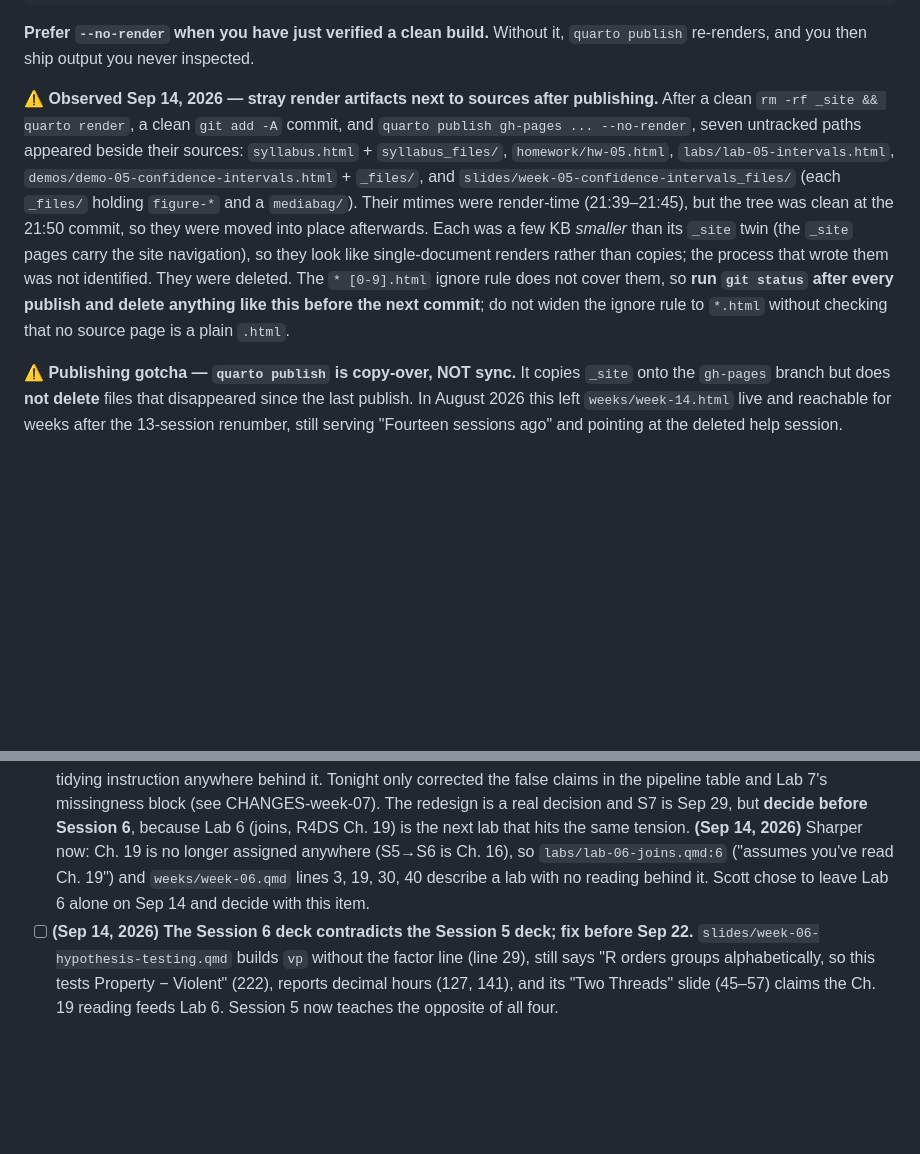
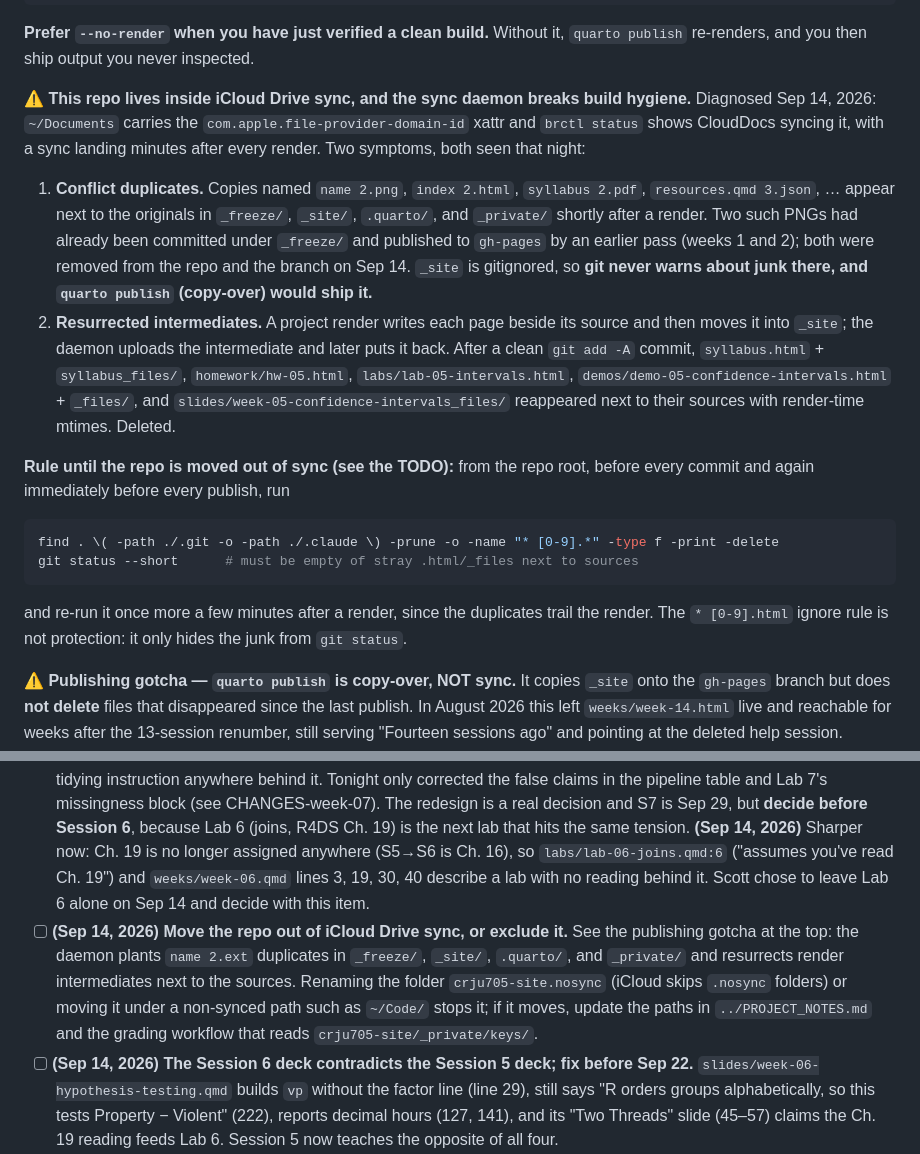
Before and after one commit to smourtgos/crju705, a Markdown page: PROJECT_NOTES.md, 2 parts joined by grey strips. GitHub-like rendering; blank space fills up the shorter version.

Commit message:
Document the iCloud Drive sync hazard and the pre-publish purge rule
Co-Authored-By: Claude Fable 5.1 <noreply@anthropic.com>

````diff
--- a/PROJECT_NOTES.md
+++ b/PROJECT_NOTES.md
@@ -40,20 +40,38 @@ quarto publish gh-pages --id crju705-gh-pages --no-prompt --no-browser --no-rend
 **Prefer `--no-render` when you have just verified a clean build.** Without it,
 `quarto publish` re-renders, and you then ship output you never inspected.
 
-**⚠️ Observed Sep 14, 2026 — stray render artifacts next to sources after publishing.**
-After a clean `rm -rf _site && quarto render`, a clean `git add -A` commit, and
-`quarto publish gh-pages ... --no-render`, seven untracked paths appeared beside
-their sources: `syllabus.html` + `syllabus_files/`, `homework/hw-05.html`,
-`labs/lab-05-intervals.html`, `demos/demo-05-confidence-intervals.html` +
-`_files/`, and `slides/week-05-confidence-intervals_files/` (each `_files/` holding
-`figure-*` and a `mediabag/`). Their mtimes were render-time (21:39–21:45), but the
-tree was clean at the 21:50 commit, so they were moved into place afterwards. Each
-was a few KB *smaller* than its `_site` twin (the `_site` pages carry the site
-navigation), so they look like single-document renders rather than copies; the
-process that wrote them was not identified. They were deleted. The `* [0-9].html`
-ignore rule does not cover them, so **run `git status` after every publish and
-delete anything like this before the next commit**; do not widen the ignore rule to
-`*.html` without checking that no source page is a plain `.html`.
+**⚠️ This repo lives inside iCloud Drive sync, and the sync daemon breaks build
+hygiene.** Diagnosed Sep 14, 2026: `~/Documents` carries the
+`com.apple.file-provider-domain-id` xattr and `brctl status` shows CloudDocs syncing
+it, with a sync landing minutes after every render. Two symptoms, both seen that
+night:
+
+1. **Conflict duplicates.** Copies named `name 2.png`, `index 2.html`,
+   `syllabus 2.pdf`, `resources.qmd 3.json`, … appear next to the originals in
+   `_freeze/`, `_site/`, `.quarto/`, and `_private/` shortly after a render. Two such
+   PNGs had already been committed under `_freeze/` and published to `gh-pages` by
+   an earlier pass (weeks 1 and 2); both were removed from the repo and the branch
+   on Sep 14. `_site` is gitignored, so **git never warns about junk there, and
+   `quarto publish` (copy-over) would ship it.**
+2. **Resurrected intermediates.** A project render writes each page beside its
+   source and then moves it into `_site`; the daemon uploads the intermediate and
+   later puts it back. After a clean `git add -A` commit, `syllabus.html` +
+   `syllabus_files/`, `homework/hw-05.html`, `labs/lab-05-intervals.html`,
+   `demos/demo-05-confidence-intervals.html` + `_files/`, and
+   `slides/week-05-confidence-intervals_files/` reappeared next to their sources
+   with render-time mtimes. Deleted.
+
+**Rule until the repo is moved out of sync (see the TODO):** from the repo root,
+before every commit and again immediately before every publish, run
+
+```bash
+find . \( -path ./.git -o -path ./.claude \) -prune -o -name "* [0-9].*" -type f -print -delete
+git status --short      # must be empty of stray .html/_files next to sources
+```
+
+and re-run it once more a few minutes after a render, since the duplicates trail
+the render. The `* [0-9].html` ignore rule is not protection: it only hides the
+junk from `git status`.
 
 **⚠️ Publishing gotcha — `quarto publish` is copy-over, NOT sync.** It copies `_site`
 onto the `gh-pages` branch but does **not delete** files that disappeared since the
@@ -373,6 +391,7 @@ Every substantive change has a bullet in `_private/notes/CHANGES-week-NN.md` (ne
 - [x] **Slide-overflow audit — RUN Aug 25, 2026; week-8 overflows FIXED same day** (browser console reached by serving `_site` with `python3 -m http.server`; the server binds fine now). Weeks 1 and 12 clean; week 2 clean after the dispersion reorder. Week 8's two overflows from the August ANOVA-demotion edits — slide 2 "This Week" (169px over the 700px canvas) and slide 36 "This Workflow Is the Point" (45px over) — trimmed without touching the demotion framing: `{.smaller}` on the opener (no text changed), one-line intro trim on the workflow slide (details in CHANGES-week-08 items 27–28). Re-audit clean: 0 of 47 slides overflow.
 - [ ] **Decide about `options(scipen = 999)` in `R/setup.R`.** It prints p-values as `p-value < 0.00000000000000022` and `0.0000000000105` instead of `2.2e-16` / `1.05e-11`. On the Session 1 slide that introduces p-values for the first time that is arguably *harder* to read, not easier. Left alone because the setting is global across every deck, lab, and homework page — changing it is a one-liner but affects everything.
 - [ ] **(Sep 7, 2026) Decide what Session 7 is now.** It is billed as the session where "the two threads meet," and after the lecture/lab split there is only one thread. Its workshop asks students to import and clean a messy file with no import or tidying instruction anywhere behind it. Tonight only corrected the false claims in the pipeline table and Lab 7's missingness block (see CHANGES-week-07). The redesign is a real decision and S7 is Sep 29, but **decide before Session 6**, because Lab 6 (joins, R4DS Ch. 19) is the next lab that hits the same tension. **(Sep 14, 2026)** Sharper now: Ch. 19 is no longer assigned anywhere (S5→S6 is Ch. 16), so `labs/lab-06-joins.qmd:6` ("assumes you've read Ch. 19") and `weeks/week-06.qmd` lines 3, 19, 30, 40 describe a lab with no reading behind it. Scott chose to leave Lab 6 alone on Sep 14 and decide with this item.
+- [ ] **(Sep 14, 2026) Move the repo out of iCloud Drive sync, or exclude it.** See the publishing gotcha at the top: the daemon plants `name 2.ext` duplicates in `_freeze/`, `_site/`, `.quarto/`, and `_private/` and resurrects render intermediates next to the sources. Renaming the folder `crju705-site.nosync` (iCloud skips `.nosync` folders) or moving it under a non-synced path such as `~/Code/` stops it; if it moves, update the paths in `../PROJECT_NOTES.md` and the grading workflow that reads `crju705-site/_private/keys/`.
 - [ ] **(Sep 14, 2026) The Session 6 deck contradicts the Session 5 deck; fix before Sep 22.** `slides/week-06-hypothesis-testing.qmd` builds `vp` without the factor line (line 29), still says "R orders groups alphabetically, so this tests Property − Violent" (222), reports decimal hours (127, 141), and its "Two Threads" slide (45–57) claims the Ch. 19 reading feeds Lab 6. Session 5 now teaches the opposite of all four.
 - [ ] **(Sep 14, 2026) Propagate the lab-deliverable wording.** Lab 5's "How labs work" and Exit Ticket sections now say to submit the whole Your Turn script with the reflection comments at the bottom. Labs 2–4 and 6–8 still say to submit an Exit Ticket.
 - [ ] **(Sep 14, 2026) `practice/practice-05.qmd`** still models `$conf.int`, `sum(x == ...)`, `nrow()`, and the alphabetical-direction language in all five solutions, and its Problem 4 reuses the deck's variable and machinery (CONVENTIONS line 85). Ungraded and public; align when convenient. `midterm.qmd:12` "pivot/join weeks" wording is also slightly off now.
````
